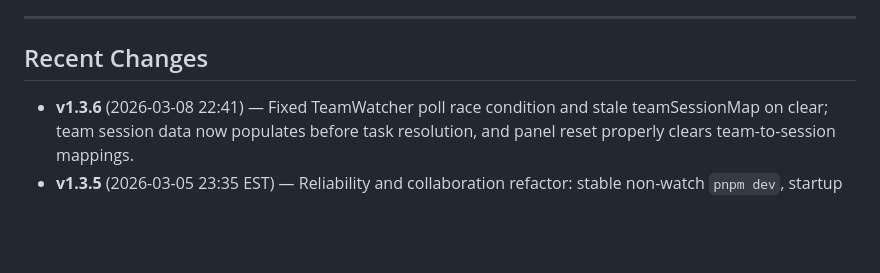
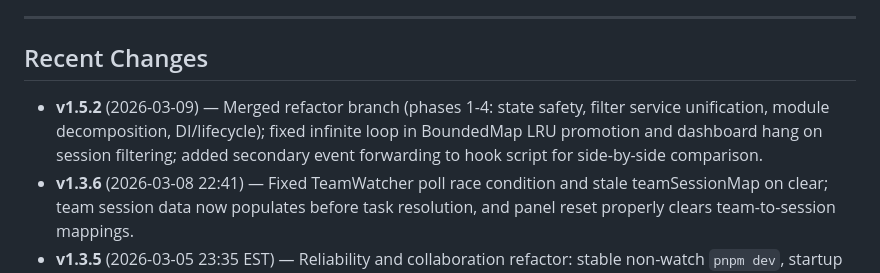
Before and after one commit to jwtor7/thinking, a Markdown page: README.md, the part around the change. Rendered like a GitHub page; blank space fills up the shorter version.

Commit message:
v1.5.2: Merge refactor branch, add secondary event forwarding to hook

```diff
--- a/README.md
+++ b/README.md
@@ -175,6 +175,7 @@ Thinking Monitor is an **unofficial community tool**. It is not affiliated with,
 
 ## Recent Changes
 
+- **v1.5.2** (2026-03-09) — Merged refactor branch (phases 1-4: state safety, filter service unification, module decomposition, DI/lifecycle); fixed infinite loop in BoundedMap LRU promotion and dashboard hang on session filtering; added secondary event forwarding to hook script for side-by-side comparison.
 - **v1.3.6** (2026-03-08 22:41) — Fixed TeamWatcher poll race condition and stale teamSessionMap on clear; team session data now populates before task resolution, and panel reset properly clears team-to-session mappings.
 - **v1.3.5** (2026-03-05 23:35 EST) — Reliability and collaboration refactor: stable non-watch `pnpm dev`, startup preflight diagnostics, strict session-scoped team/tasks/message rendering, and merged Team+Agents panel in a single collaboration view.
 - **v1.3.4** (2026-02-10 19:31) — Subagent transcript support: TranscriptWatcher now discovers nested subagent files; collapsible team sections; fixed Thinking Monitor.app launch path issue.
```
Also changed, not shown: CHANGELOG.md (+7 -0 lines).
